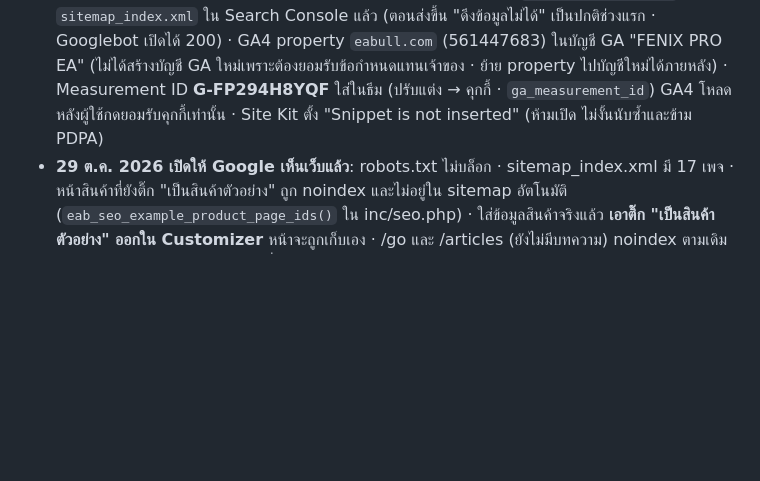
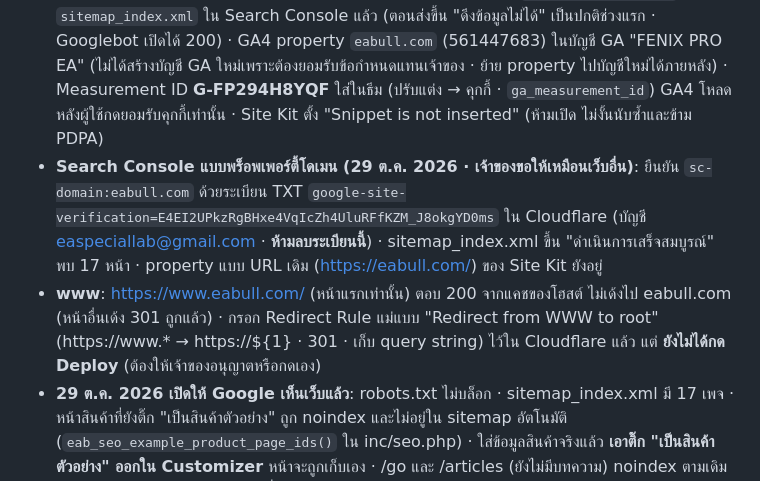
Before and after one commit to easpeciallab-max/eabull-theme, a Markdown page: CLAUDE.md, the part around the change. GitHub-like rendering; blank space fills up the shorter version.

Commit message:
Record the Search Console domain property and the www redirect state
Co-Authored-By: Claude Opus 5.5 <noreply@anthropic.com>

```diff
--- a/CLAUDE.md
+++ b/CLAUDE.md
@@ -109,5 +109,7 @@
 - หน้าเกี่ยวกับเราใช้ `template-about.php` (ตามต้นแบบ + FAQ 5 ข้อก่อนบล็อกความเสี่ยง) · สินค้าใช้ `template-product.php` slug product-1..3 · ช่องที่ยังไม่มีข้อมูลขึ้นป้ายรอข้อมูล · ภาพคู่มือที่ยังไม่มี: open-mt5-account ขั้น 1, deposit ขั้น 3 5 6, how-to-install ขั้น 6
 - 29 ต.ค. 2026: **เปิดตัวบน eabull.com** (ตามที่อนุมัติล่วงหน้า) · เปิดใช้ธีม · Setup สร้าง 16 เพจ ตั้งหน้าแรก (home id 20) และหน้าบทความ (articles id 35) · เมนูใหม่ · แทนเนื้อหา about privacy-policy data-deletion terms-of-use เป็นรุ่น 1 (ของเดิมอยู่ใน Revisions) · เพจไม่มีเนื้อหา Elementor ค้าง · commit 8b4590b + c8c0277 แก้ข้อความที่คล้าย eawing.co (backtest mt5-login vps-android risk-disclosure about เป็นรุ่น 2 และแทนบนเว็บแล้ว) · ตรวจทุกเพจบนเว็บจริง 3 จอ: ไม่ล้นจอ H1 เดียว img มี alt ลิงก์นอกมี noopener ไม่มีขีดยาว ไม่มีคำว่า WING · ภาพเว็บจริงอยู่ใน `dev/shots/live/{desktop,tablet,mobile}/`
 - **Google (29 ต.ค. 2026)**: เจ้าของล็อกอิน Google เองด้วยบัญชี fenixpro.th@gmail.com · Site Kit เชื่อม Search Console (ยืนยันความเป็นเจ้าของแบบไฟล์ · property `https://eabull.com/`) · ส่ง `sitemap_index.xml` ใน Search Console แล้ว (ตอนส่งขึ้น "ดึงข้อมูลไม่ได้" เป็นปกติช่วงแรก · Googlebot เปิดได้ 200) · GA4 property `eabull.com` (561447683) ในบัญชี GA "FENIX PRO EA" (ไม่ได้สร้างบัญชี GA ใหม่เพราะต้องยอมรับข้อกำหนดแทนเจ้าของ · ย้าย property ไปบัญชีใหม่ได้ภายหลัง) · Measurement ID **G-FP294H8YQF** ใส่ในธีม (ปรับแต่ง → คุกกี้ · `ga_measurement_id`) GA4 โหลดหลังผู้ใช้กดยอมรับคุกกี้เท่านั้น · Site Kit ตั้ง "Snippet is not inserted" (ห้ามเปิด ไม่งั้นนับซ้ำและข้าม PDPA)
+- **Search Console แบบพร็อพเพอร์ตี้โดเมน (29 ต.ค. 2026 · เจ้าของขอให้เหมือนเว็บอื่น)**: ยืนยัน `sc-domain:eabull.com` ด้วยระเบียน TXT `google-site-verification=E4EI2UPkzRgBHxe4VqIcZh4UluRFfKZM_J8okgYD0ms` ใน Cloudflare (บัญชี easpeciallab@gmail.com · **ห้ามลบระเบียนนี้**) · sitemap_index.xml ขึ้น "ดำเนินการเสร็จสมบูรณ์" พบ 17 หน้า · property แบบ URL เดิม (https://eabull.com/) ของ Site Kit ยังอยู่
+- **www**: https://www.eabull.com/ (หน้าแรกเท่านั้น) ตอบ 200 จากแคชของโฮสต์ ไม่เด้งไป eabull.com (หน้าอื่นเด้ง 301 ถูกแล้ว) · กรอก Redirect Rule แม่แบบ "Redirect from WWW to root" (https://www.* → https://${1} · 301 · เก็บ query string) ไว้ใน Cloudflare แล้ว แต่ **ยังไม่ได้กด Deploy** (ต้องให้เจ้าของอนุญาตหรือกดเอง)
 - **29 ต.ค. 2026 เปิดให้ Google เห็นเว็บแล้ว**: robots.txt ไม่บล็อก · sitemap_index.xml มี 17 เพจ · หน้าสินค้าที่ยังติ๊ก "เป็นสินค้าตัวอย่าง" ถูก noindex และไม่อยู่ใน sitemap อัตโนมัติ (`eab_seo_example_product_page_ids()` ใน inc/seo.php) · ใส่ข้อมูลสินค้าจริงแล้ว **เอาติ๊ก "เป็นสินค้าตัวอย่าง" ออกใน Customizer** หน้าจะถูกเก็บเอง · /go และ /articles (ยังไม่มีบทความ) noindex ตามเดิม · Yoast Problems 0 · ยังไม่ได้เชื่อม Google Search Console (ต้องให้เจ้าของล็อกอิน Google ผ่าน Site Kit แล้วส่ง sitemap)
 - เรื่องที่ร่างไว้และต้องให้เจ้าของยืนยัน: ข้อกำหนดเขียนว่า EA BULL ไม่ใช่โบรกเกอร์และไม่ถือเงินเทรดของลูกค้า · เว็บไม่ให้บริการผู้ที่ยังไม่บรรลุนิติภาวะ · ปุ่ม "เข้า Portal Zaurix" ยังไม่มีลิงก์ (ลิงก์ที่ได้มาเป็นลิงก์สมัคร)
```
